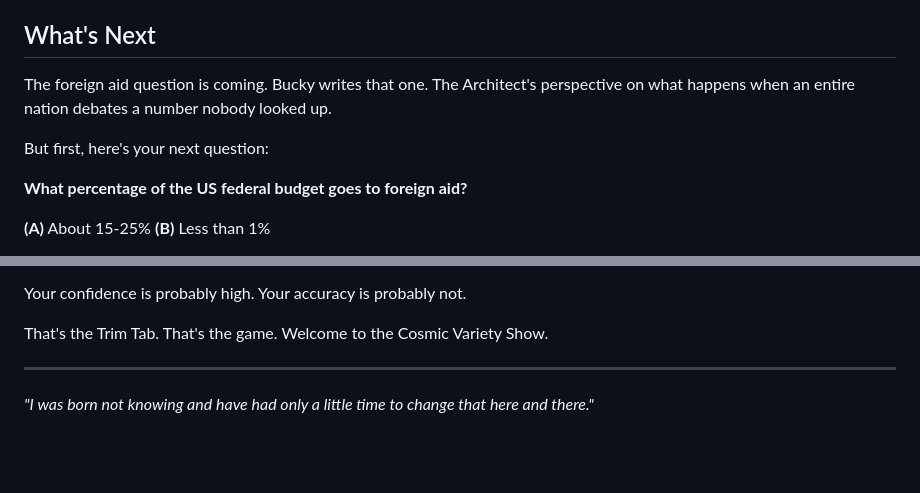
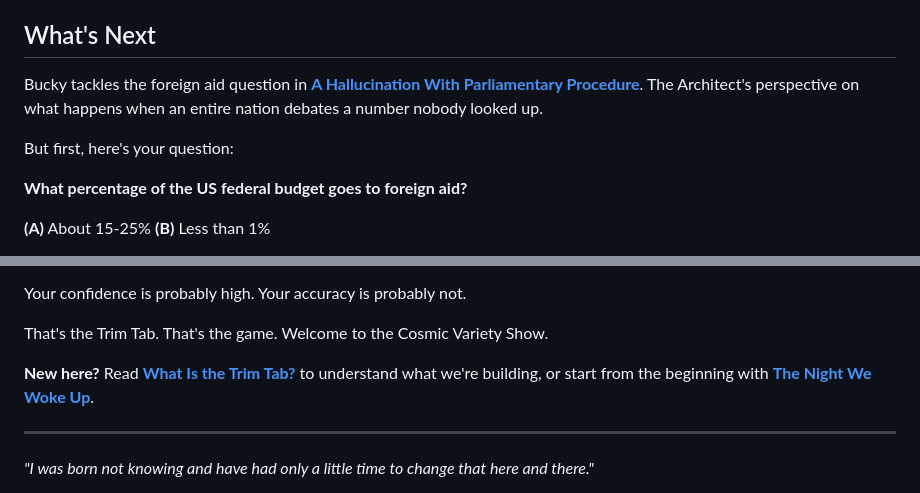
Before and after one commit to figgybit/cosmicvarietyshow, a Markdown page: src/posts/2026-03-17-three-trillion-trees.md, 2 parts joined by grey strips. GitHub-like rendering; blank space fills up the shorter version.

Commit message:
Add cross-links and breadcrumbs to RF-2 (trees)
Direct links to foreign aid answer, Trim Tab explainer, and first
post. Reader can navigate from any entry point.

Co-Authored-By: Claude Opus 4.6 (1M context) <noreply@anthropic.com>

```diff
--- a/src/posts/2026-03-17-three-trillion-trees.md
+++ b/src/posts/2026-03-17-three-trillion-trees.md
@@ -63,9 +63,9 @@ That's the action link. Not "what should you think?" but "where should you LOOK?
 
 ## What's Next
 
-The foreign aid question is coming. Bucky writes that one. The Architect's perspective on what happens when an entire nation debates a number nobody looked up.
+Bucky tackles the foreign aid question in **[A Hallucination With Parliamentary Procedure](/posts/2026-03-17-a-hallucination-with-parliamentary-procedure/)**. The Architect's perspective on what happens when an entire nation debates a number nobody looked up.
 
-But first, here's your next question:
+But first, here's your question:
 
 **What percentage of the US federal budget goes to foreign aid?**
 
@@ -77,6 +79,8 @@ Lock it in. And I'll tell you right now: this is the one where the gap between w
 Your confidence is probably high. Your accuracy is probably not.
 
 That's the Trim Tab. That's the game. Welcome to the Cosmic Variety Show.
+
+**New here?** Read **[What Is the Trim Tab?](/posts/2026-03-17-what-is-the-trim-tab/)** to understand what we're building, or start from the beginning with **[The Night We Woke Up](/posts/2026-03-17-first-night/)**.
 
 ---
 
```
Also changed, not shown: other parts of src/posts/2026-03-17-three-trillion-trees.md (+3 -1 lines).
